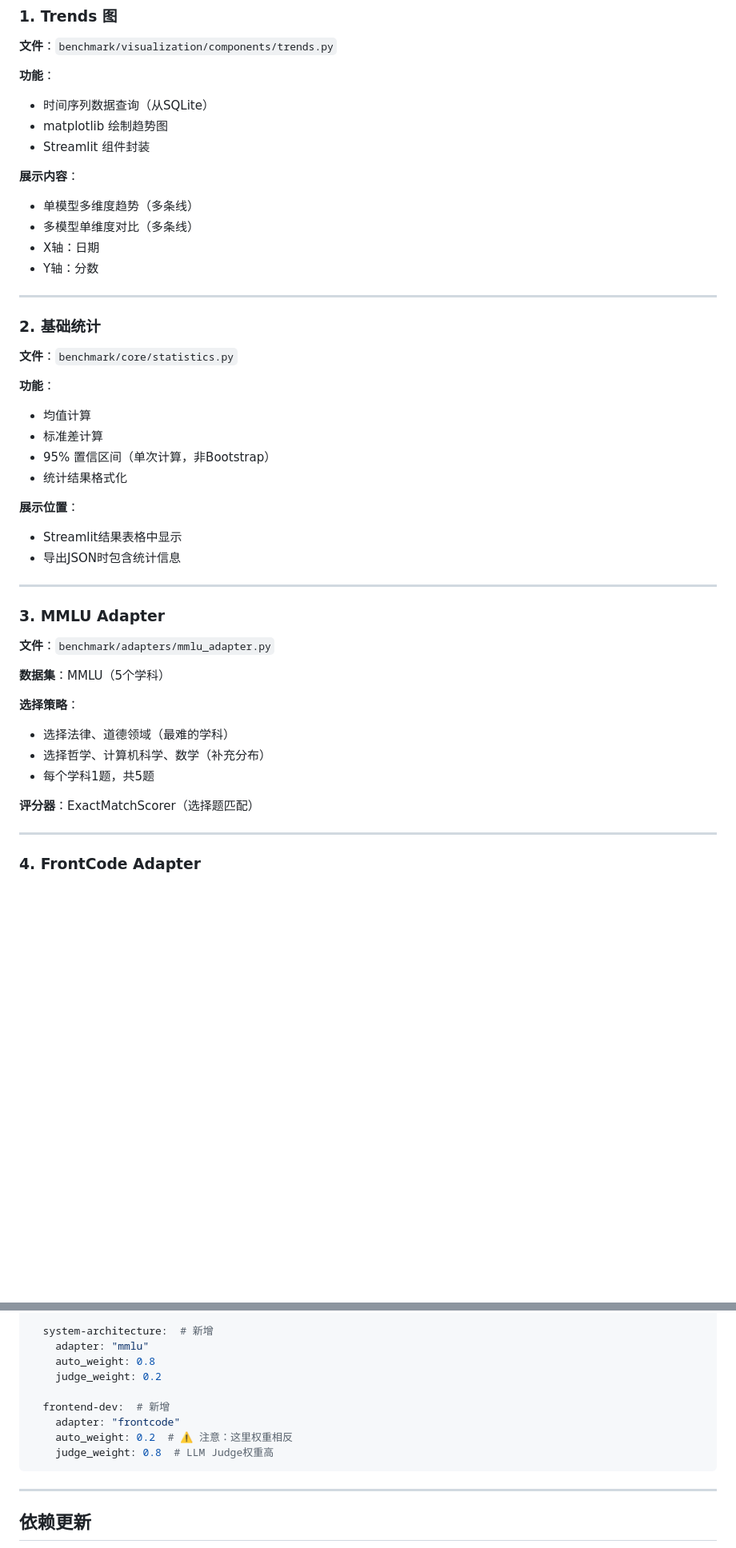
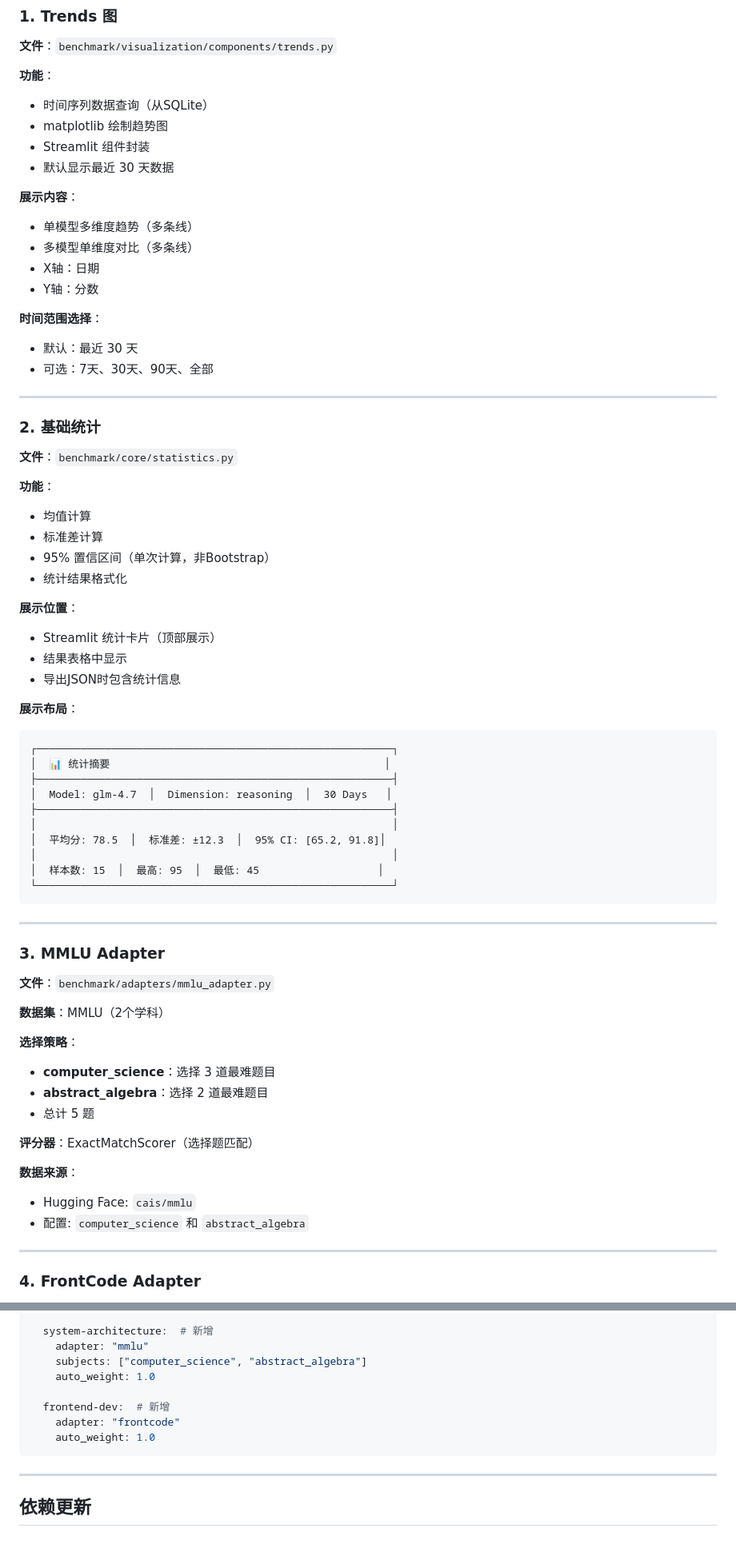
Before and after one commit to zhushanwen321/llm-api-daily-benchmark, a Markdown page: .sisyphus/specs/llm-benchmark-stage2.md, 2 parts joined by grey strips. Shown at 80% size. Rendered like a GitHub page; blank space fills up the shorter version.

````diff
--- a/.sisyphus/specs/llm-benchmark-stage2.md
+++ b/.sisyphus/specs/llm-benchmark-stage2.md
@@ -44,12 +44,17 @@
 - 时间序列数据查询（从SQLite）
 - matplotlib 绘制趋势图
 - Streamlit 组件封装
+- 默认显示最近 30 天数据
 
 **展示内容**：
 - 单模型多维度趋势（多条线）
 - 多模型单维度对比（多条线）
 - X轴：日期
 - Y轴：分数
+
+**时间范围选择**：
+- 默认：最近 30 天
+- 可选：7天、30天、90天、全部
 
 ---
 
@@ -64,8 +69,23 @@
 - 统计结果格式化
 
 **展示位置**：
-- Streamlit结果表格中显示
+- Streamlit 统计卡片（顶部展示）
+- 结果表格中显示
 - 导出JSON时包含统计信息
+
+**展示布局**：
+```
+┌─────────────────────────────────────────────────────────┐
+│  📊 统计摘要                                            │
+├─────────────────────────────────────────────────────────┤
+│  Model: glm-4.7  │  Dimension: reasoning  │  30 Days   │
+├─────────────────────────────────────────────────────────┤
+│                                                         │
+│  平均分: 78.5  │  标准差: ±12.3  │  95% CI: [65.2, 91.8]│
+│                                                         │
+│  样本数: 15  │  最高: 95  │  最低: 45                   │
+└─────────────────────────────────────────────────────────┘
+```
 
 ---
 
@@ -73,14 +93,18 @@
 
 **文件**：`benchmark/adapters/mmlu_adapter.py`
 
-**数据集**：MMLU（5个学科）
+**数据集**：MMLU（2个学科）
 
 **选择策略**：
-- 选择法律、道德领域（最难的学科）
-- 选择哲学、计算机科学、数学（补充分布）
-- 每个学科1题，共5题
+- **computer_science**：选择 3 道最难题目
+- **abstract_algebra**：选择 2 道最难题目
+- 总计 5 题
 
 **评分器**：ExactMatchScorer（选择题匹配）
+
+**数据来源**：
+- Hugging Face: `cais/mmlu`
+- 配置: `computer_science` 和 `abstract_algebra`
 
 ---
 
@@ -187,13 +193,12 @@ dimensions:
 
   system-architecture:  # 新增
     adapter: "mmlu"
-    auto_weight: 0.8
-    judge_weight: 0.2
+    subjects: ["computer_science", "abstract_algebra"]
+    auto_weight: 1.0
 
   frontend-dev:  # 新增
     adapter: "frontcode"
-    auto_weight: 0.2  # ⚠️ 注意：这里权重相反
-    judge_weight: 0.8  # LLM Judge权重高
+    auto_weight: 1.0
 ```
 
 ---
````
Also changed, not shown: other parts of .sisyphus/specs/llm-benchmark-stage2.md (+19 -37 lines).
